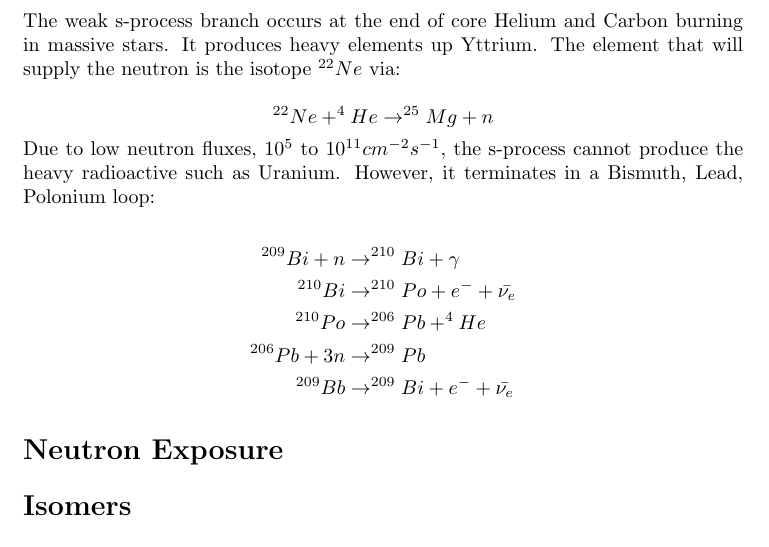
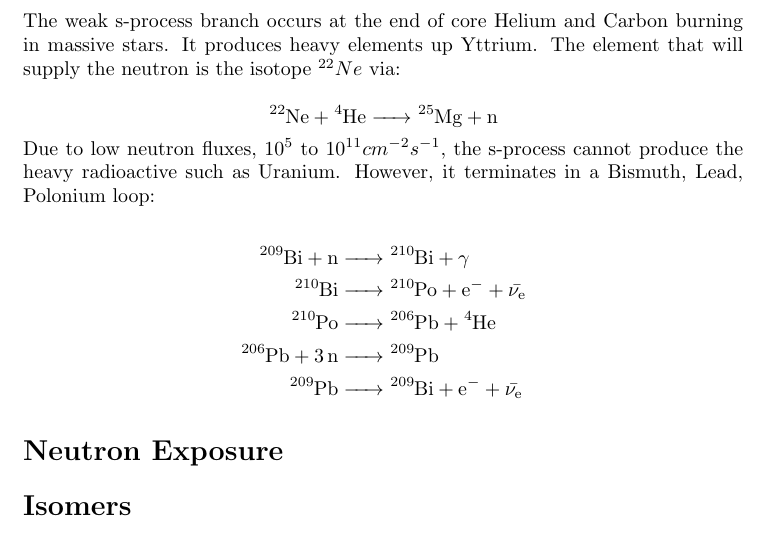
Before and after one commit to mbradle/oral_qualifier, a LaTeX document (oral_qual.tex): part of page 2 of 2, cut so that both start at the same text. Compiled offline with pdfLaTeX.

Commit message:
Fixed nuclear reactions, intro, and abstract

```diff
--- a/oral_qual.tex
+++ b/oral_qual.tex
@@ -4,6 +4,7 @@
 \usepackage{setspace}
 \usepackage{graphicx}
 \usepackage{amsmath}
+\usepackage{mhchem}
 
 \title{A Deeper Understanding of the s-Process:\\
 A Ph.D. Oral Qualifier}
@@ -46,29 +47,31 @@ elements up to Lead in low metallicity stars. In this phase, neutron source is $
 produces neutrons via:
 
 \begin{equation*}
-^{13}C + ^{4}He \rightarrow ^{16}O + n
+\ce{^13C + ^4He -> ^16O + n}
 \end{equation*}
 
 \noindent The weak s-process branch occurs at the end of core Helium and Carbon burning in massive stars. It produces heavy elements up Yttrium.
 The element that will supply the neutron is the isotope $^{22}Ne$ via:
 
 \begin{equation*}
-    ^{22}Ne + ^{4}He \rightarrow ^{25}Mg + n
+    \ce{^22Ne + ^4He -> ^25Mg + n}
 \end{equation*}
 
 \noindent Due to low neutron fluxes, $10^{5}$ to $10^{11} cm^{-2}s^{-1}$, the s-process cannot produce the heavy radioactive such as Uranium.
 However, it terminates in a Bismuth, Lead, Polonium loop:
 
 \begin{align*}
-    ^{209}Bi + n &\rightarrow ^{210}Bi + \gamma\\
-    ^{210}Bi &\rightarrow ^{210}Po + e^{-} + \bar{\nu_{e}}\\
-    ^{210}Po &\rightarrow ^{206}Pb + ^{4}He\\
-    ^{206}Pb + 3n &\rightarrow ^{209}Pb\\
-    ^{209}Bb &\rightarrow ^{209}Bi + e^{-} + \bar{\nu_{e}}
+    \ce{^209Bi + n &-> ^210Bi + \gamma}\\
+    \ce{^210Bi &-> ^210Po + e^- + \bar{\nu_{e}}}\\
+    \ce{^210Po &-> ^206Pb + ^4He}\\
+    \ce{^206Pb + 3n &-> ^209Pb}\\
+    \ce{^209Pb &-> ^209Bi + e^- + \bar{\nu_{e}}}
 \end{align*}
 
 \section*{Neutron Exposure}
 \section*{Isomers}
+
+
 \section*{T and $Y_{e}$ dependent rates}
 \section*{Multizone framework development}
 \section*{My research}
```
